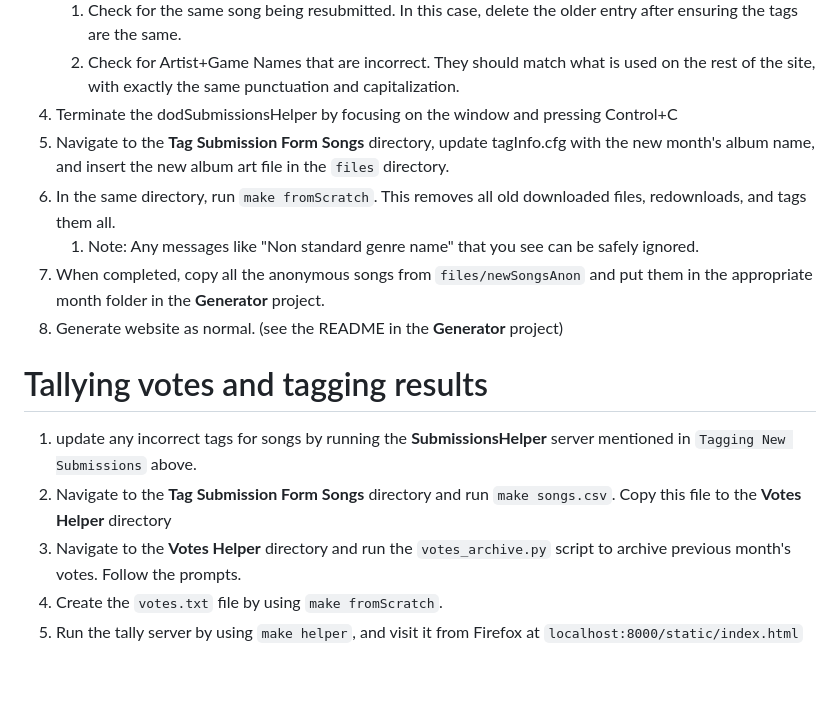
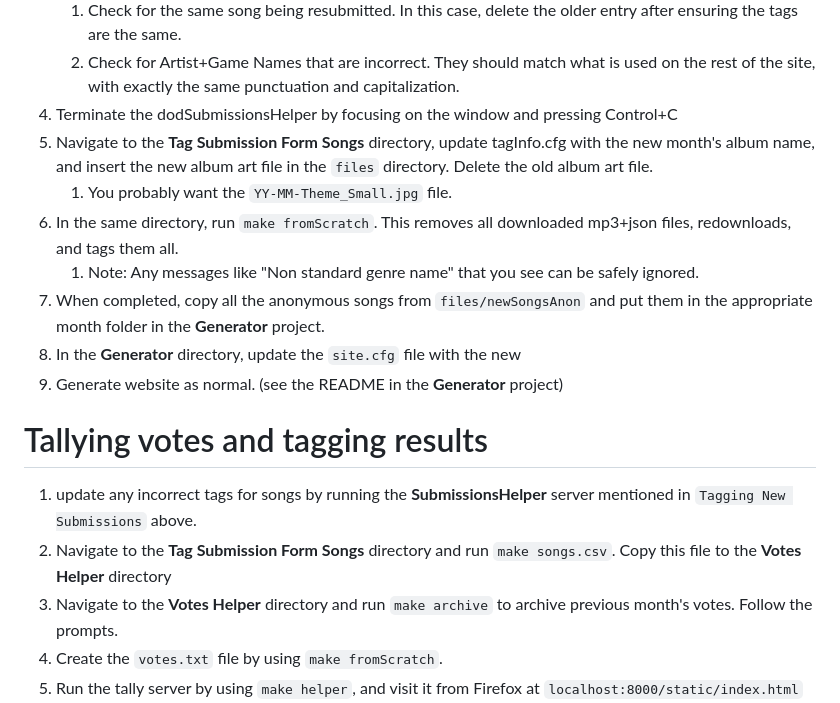
Before and after one commit to KatamariJr/dwelling-of-duels-scripts, a Markdown page: README.md, the part around the change. Rendered like a GitHub page; blank space fills up the shorter version.

Commit message:
update raedme with make archive instructions for votes

```diff
--- a/README.md
+++ b/README.md
@@ -37,11 +37,13 @@ All instructions in this file assuming you are using the Terminal.
        exactly the same punctuation and capitalization.
 4. Terminate the dodSubmissionsHelper by focusing on the window and pressing Control+C
 5. Navigate to the **Tag Submission Form Songs** directory, update tagInfo.cfg with the new month's album name, and insert
-   the new album art file in the `files` directory.
-6. In the same directory, run `make fromScratch`. This removes all old downloaded files, redownloads, and tags them all.
+   the new album art file in the `files` directory. Delete the old album art file.
+   1. You probably want the `YY-MM-Theme_Small.jpg` file.
+6. In the same directory, run `make fromScratch`. This removes all downloaded mp3+json files, redownloads, and tags them all.
     1. Note: Any messages like "Non standard genre name" that you see can be safely ignored.
 7. When completed, copy all the anonymous songs from `files/newSongsAnon` and put them in the appropriate month folder
    in the **Generator** project.
+8. In the **Generator** directory, update the `site.cfg` file with the new
 8. Generate website as normal. (see the README in the **Generator** project)
 
 
@@ -49,7 +51,7 @@ All instructions in this file assuming you are using the Terminal.
 1. update any incorrect tags for songs by running the **SubmissionsHelper** server mentioned in `Tagging New Submissions` above.
 2. Navigate to the **Tag Submission Form Songs** directory and run `make songs.csv`. Copy this file to the
    **Votes Helper** directory
-3. Navigate to the **Votes Helper** directory and run the `votes_archive.py` script to archive previous month's votes.
+3. Navigate to the **Votes Helper** directory and run `make archive` to archive previous month's votes.
    Follow the prompts.
 4. Create the `votes.txt` file by using `make fromScratch`.
 5. Run the tally server by using `make helper`, and visit it from Firefox at `localhost:8000/static/index.html`
```
